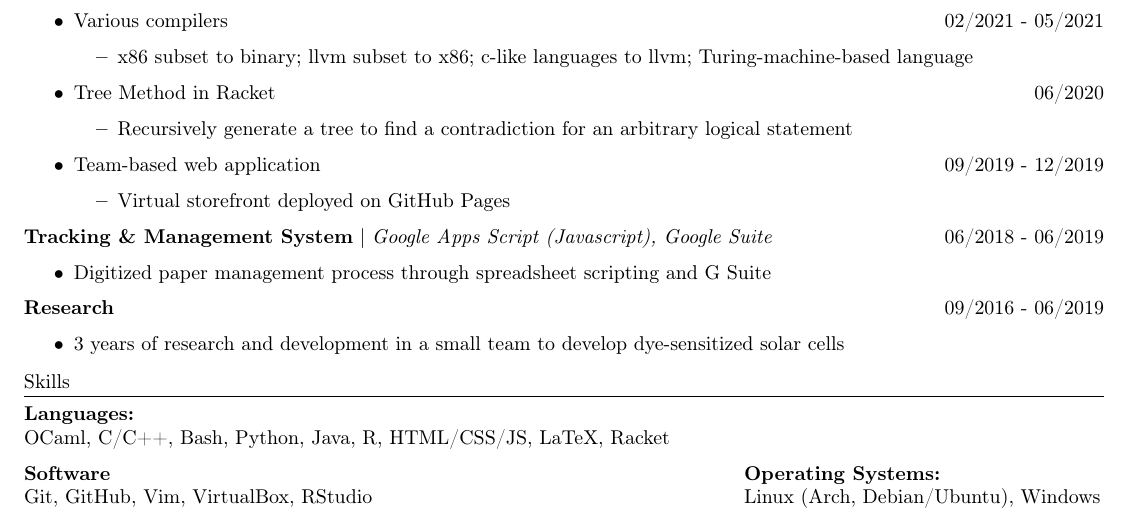
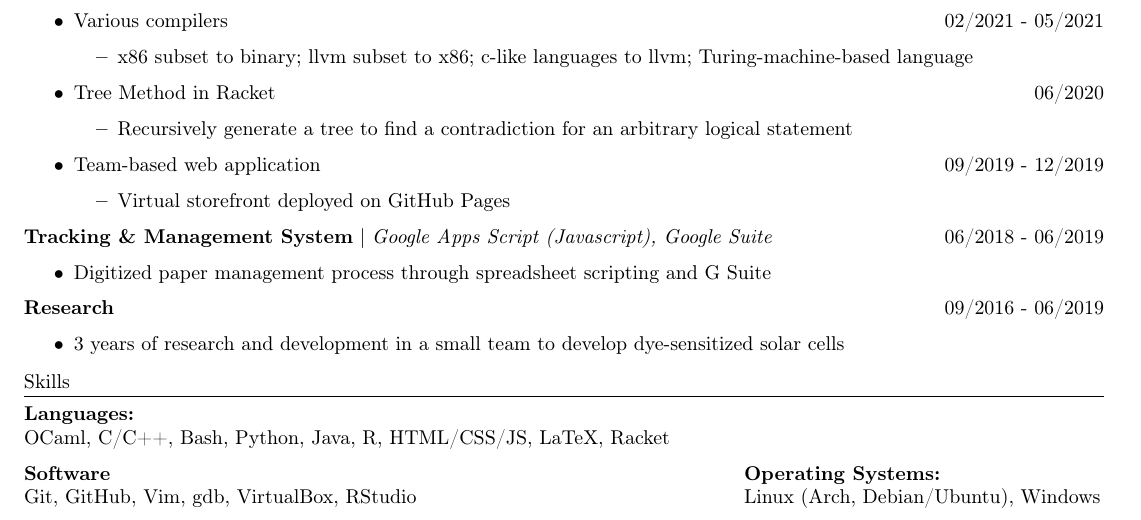
Before and after one commit to jlabayna/resume, a LaTeX CV (resume.tex): part of the page, cut so that both start at the same text. Compiled offline with pdfLaTeX.

Commit message:
Add gdb to software list

```diff
--- a/resume.tex
+++ b/resume.tex
@@ -121,7 +121,7 @@
 
     \begin{minipage}[t]{3in}
       \textbf{Software}\\
-      Git, GitHub, Vim, VirtualBox, RStudio
+      Git, GitHub, Vim, gdb, VirtualBox, RStudio
     \end{minipage}\hfill
     \begin{minipage}[t]{2.5in}
       \textbf{Operating Systems:}\\
```
Also changed, not shown: resume.pdf.
